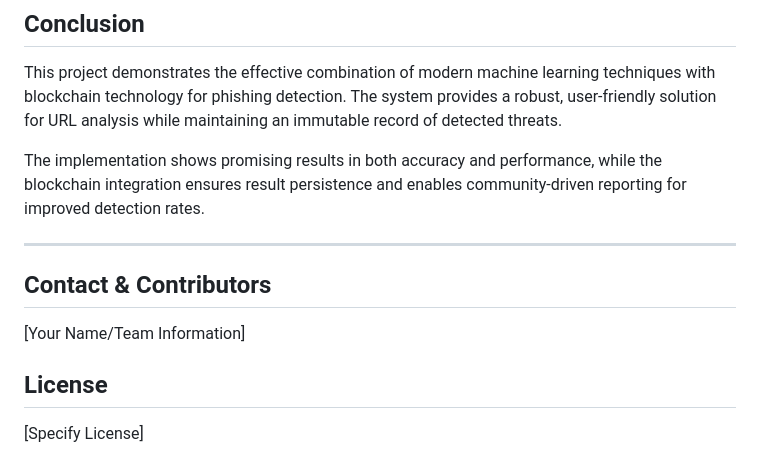
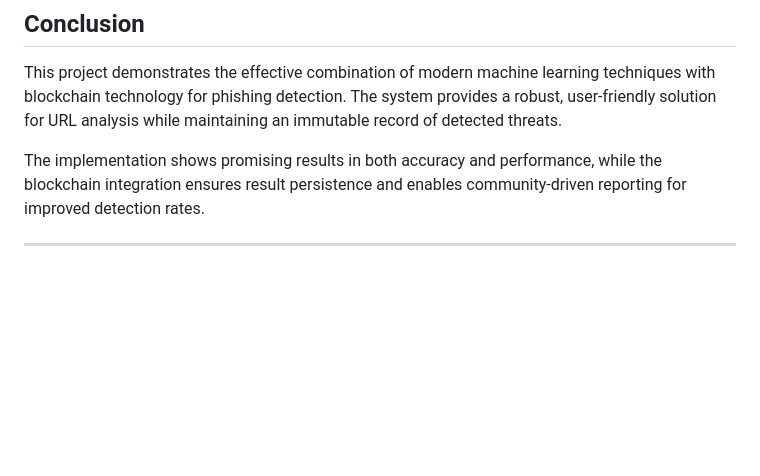
Before and after one commit to Sun-Desh/Detection-Of-Phishing-Attack-Using-Blockchain-and-Machine-Learning, a Markdown page: README.md, the part around the change. Drawn GitHub-style; blank space fills up the shorter version.

Commit message:
Update Readme.md
Removed contact and license sections from README.

```diff
--- a/README.md
+++ b/README.md
@@ -620,11 +620,3 @@ This project demonstrates the effective combination of modern machine learning t
 The implementation shows promising results in both accuracy and performance, while the blockchain integration ensures result persistence and enables community-driven reporting for improved detection rates.
 
 ---
-
-## Contact & Contributors
-
-[Your Name/Team Information]
-
-## License
-
-[Specify License]
```
